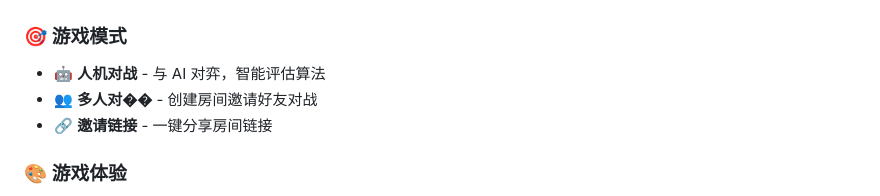
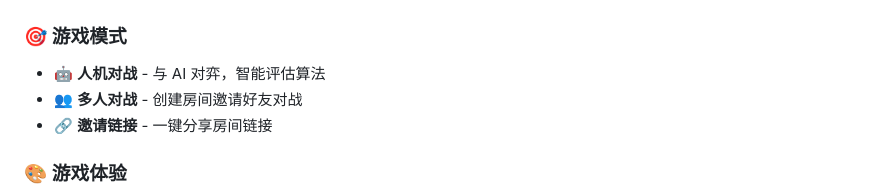
Before and after one commit to sorangegu/gobang, a Markdown page: README.md, the part around the change. Drawn GitHub-style.

Commit message:
Fix encoding issue in README
Fix garbled text in "多人对战" section header.

Co-Authored-By: Claude Sonnet 4.5 <noreply@anthropic.com>

```diff
--- a/README.md
+++ b/README.md
@@ -9,7 +9,7 @@
 
 ### 🎯 游戏模式
 - 🤖 **人机对战** - 与 AI 对弈，智能评估算法
-- 👥 **多人对��** - 创建房间邀请好友对战
+- 👥 **多人对战** - 创建房间邀请好友对战
 - 🔗 **邀请链接** - 一键分享房间链接
 
 ### 🎨 游戏体验
```
